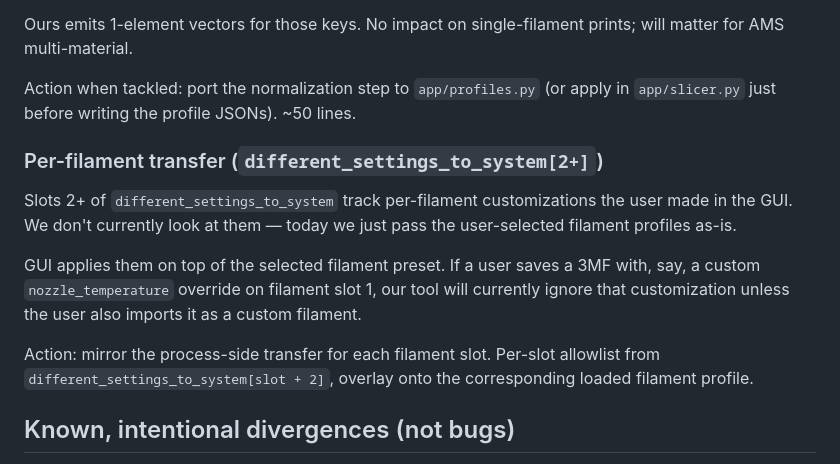
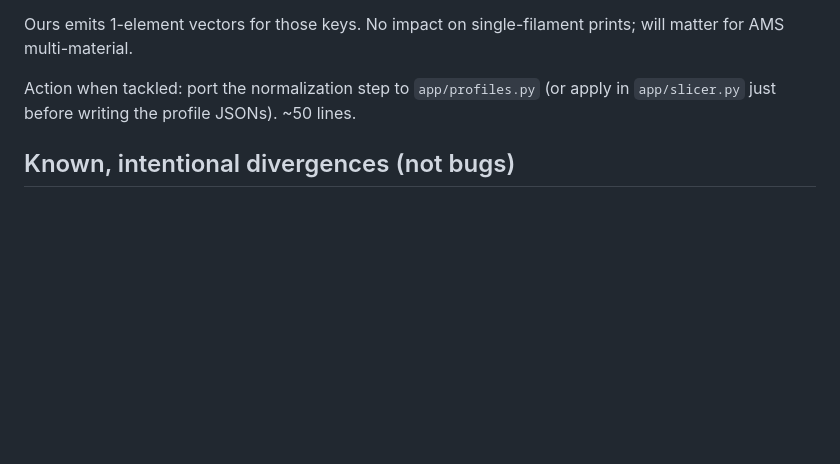
Before and after one commit to leolobato/orcaslicer-cli, a Markdown page: docs/slice-parity-todo.md, the part around the change. Rendered like a GitHub page; blank space fills up the shorter version.

Commit message:
Clean stale per-filament transfer entry from TODO
The item was already captured in the Done list in the previous commit but the old Pending entry wasn't removed.

Co-Authored-By: Claude Opus 4.7 (1M context) <noreply@anthropic.com>

```diff
--- a/docs/slice-parity-todo.md
+++ b/docs/slice-parity-todo.md
@@ -24,14 +24,6 @@ Ours emits 1-element vectors for those keys. No impact on single-filament prints
 
 Action when tackled: port the normalization step to `app/profiles.py` (or apply in `app/slicer.py` just before writing the profile JSONs). ~50 lines.
 
-### Per-filament transfer (`different_settings_to_system[2+]`)
-
-Slots 2+ of `different_settings_to_system` track per-filament customizations the user made in the GUI. We don't currently look at them — today we just pass the user-selected filament profiles as-is.
-
-GUI applies them on top of the selected filament preset. If a user saves a 3MF with, say, a custom `nozzle_temperature` override on filament slot 1, our tool will currently ignore that customization unless the user also imports it as a custom filament.
-
-Action: mirror the process-side transfer for each filament slot. Per-slot allowlist from `different_settings_to_system[slot + 2]`, overlay onto the corresponding loaded filament profile.
-
 ## Known, intentional divergences (not bugs)
 
 - `layer_change_gcode` is prepended with `G92 E0` — Bambu relative-extrusion workaround (documented in CLAUDE.md).
```
